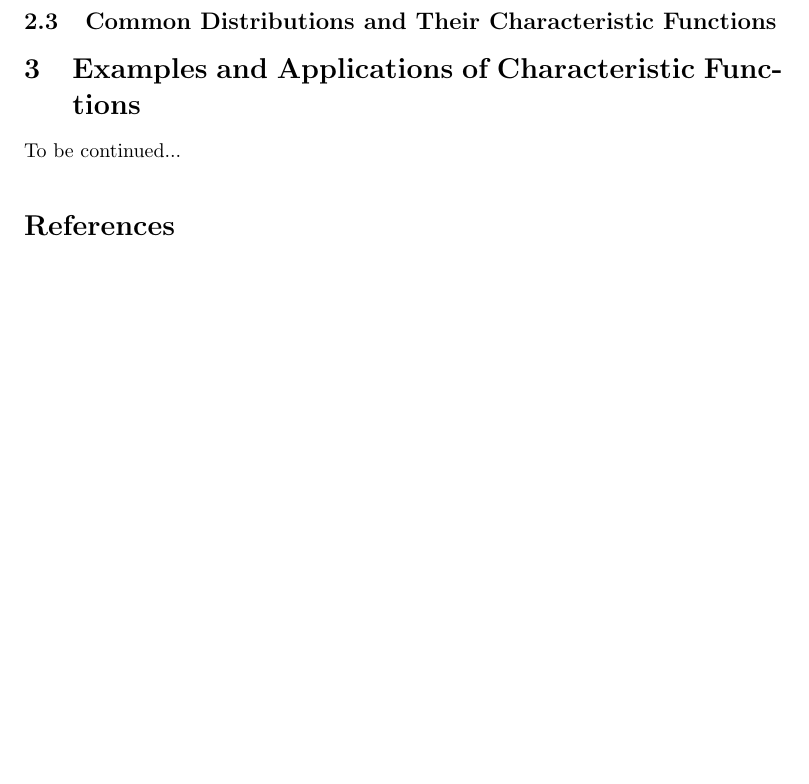
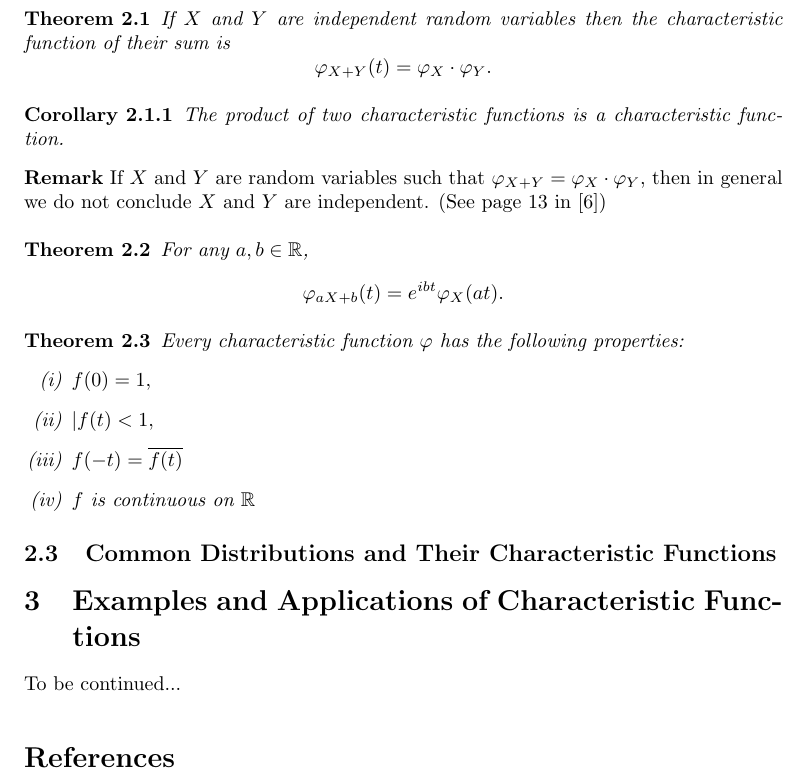
Before and after one commit to tianwen-fu/moments-and-characteristic-functions, a LaTeX document (Instructors_Notes.tex): part of page 5 of 5, cut at the place of the change, the shorter picture padded with empty space. Compiled offline with pdfLaTeX.

Commit message:
finished up to 2.2

```diff
--- a/Instructors_Notes.tex
+++ b/Instructors_Notes.tex
@@ -7,9 +7,12 @@
 \usepackage{theorem}
 \usepackage[a4paper, margin=1.5in]{geometry}
 \usepackage{amssymb}
+\usepackage{enumerate}
 
 \theoremstyle{definition}
 \newtheorem{definition}{Definition}[section]
+\newtheorem{theorem}{Theorem}[section]
+\newtheorem{corollary}{Corollary}[theorem]
 
 \renewcommand{\Re}{\operatorname{Re}}
 \renewcommand{\Im}{\operatorname{Im}}
@@ -78,7 +81,26 @@ From this we also have that $|e^{i\theta}| = 1$ for any $\theta$.
 	Let $X$ be a random variable and denote by $F$ the cumulative distribution function of $X$. The characteristic function $\varphi=\varphi_X$ of $X$ (or of $F$, in which case we also write $\varphi_F$) is defined by \textnormal{\cite{cfms}}
 	$$\varphi_X(t):=E[e^{itX}]=\int_{-\infty}^\infty e^{itx}dF(x), t\in\reals$$
 \end{definition}
-\subsubsection{Basic Properties}
+\subsubsection{Basic Properties \cite{cfms}}
+\begin{theorem}
+If $X$ and $Y$ are independent random variables then the characteristic function of their sum is $$\varphi_{X+Y}(t) = \varphi_{X}\cdot\varphi_{Y}.$$
+\end{theorem}
+\begin{corollary}
+The product of two characteristic functions is a characteristic function.
+\end{corollary}
+\textbf{Remark} If $X$ and $Y$ are random variables such that $\varphi_{X+Y} = \varphi_X\cdot\varphi_Y $, then in general we do not conclude $X$ and $Y$ are independent. (See page 13 in \cite{cfms})
+\begin{theorem}
+For any $a,b \in \reals$, $$\varphi_{aX+b}(t)=e^{ibt}\varphi_X(at).$$
+\end{theorem}
+\begin{theorem}
+Every characteristic function $\varphi$ has the following properties:
+\begin{enumerate}[(i)]
+	\item $f(0)=1,$
+	\item $|f(t)<1,$
+	\item $f(-t)=\overline{f(t)}$
+	\item $f$ is continuous on $\reals$
+\end{enumerate}
+\end{theorem}
 \subsection{Common Distributions and Their Characteristic Functions}
 %also include some figures here
 \section{Examples and Applications of Characteristic Functions}
```
Also changed, not shown: Instructors_Notes.pdf.
